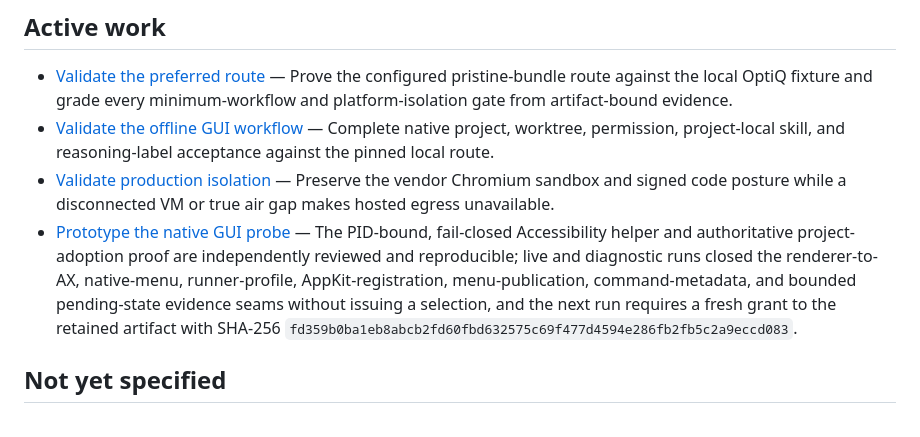
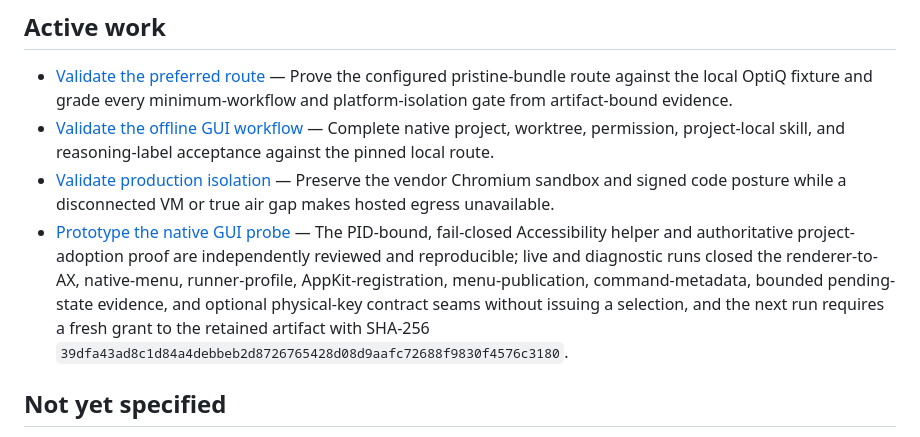
Before and after one commit to nisavid/agents, a Markdown page: .scratch/chatgpt-airgap-unlock/map.md, the part around the change. GitHub-like rendering.

Commit message:
docs(chatgpt-airgap-unlock/native-gui): record optional key contract

```diff
--- a/.scratch/chatgpt-airgap-unlock/map.md
+++ b/.scratch/chatgpt-airgap-unlock/map.md
@@ -35,7 +35,7 @@ Produce an implementation-ready, empirically validated plan for running the exac
 - [Validate the preferred route](issues/08-validate-preferred-route.md) — Prove the configured pristine-bundle route against the local OptiQ fixture and grade every minimum-workflow and platform-isolation gate from artifact-bound evidence.
 - [Validate the offline GUI workflow](issues/12-validate-offline-gui-workflow.md) — Complete native project, worktree, permission, project-local skill, and reasoning-label acceptance against the pinned local route.
 - [Validate production isolation](issues/13-validate-production-isolation.md) — Preserve the vendor Chromium sandbox and signed code posture while a disconnected VM or true air gap makes hosted egress unavailable.
-- [Prototype the native GUI probe](issues/14-prototype-native-gui-probe.md) — The PID-bound, fail-closed Accessibility helper and authoritative project-adoption proof are independently reviewed and reproducible; live and diagnostic runs closed the renderer-to-AX, native-menu, runner-profile, AppKit-registration, menu-publication, command-metadata, and bounded pending-state evidence seams without issuing a selection, and the next run requires a fresh grant to the retained artifact with SHA-256 `fd359b0ba1eb8abcb2fd60fbd632575c69f477d4594e286fb2fb5c2a9eccd083`.
+- [Prototype the native GUI probe](issues/14-prototype-native-gui-probe.md) — The PID-bound, fail-closed Accessibility helper and authoritative project-adoption proof are independently reviewed and reproducible; live and diagnostic runs closed the renderer-to-AX, native-menu, runner-profile, AppKit-registration, menu-publication, command-metadata, bounded pending-state evidence, and optional physical-key contract seams without issuing a selection, and the next run requires a fresh grant to the retained artifact with SHA-256 `39dfa43ad8c1d84a4debbeb2d8726765428d08d9aafc72688f9830f4576c3180`.
 
 ## Not yet specified
 
```
Also changed, not shown: 2 other files.
